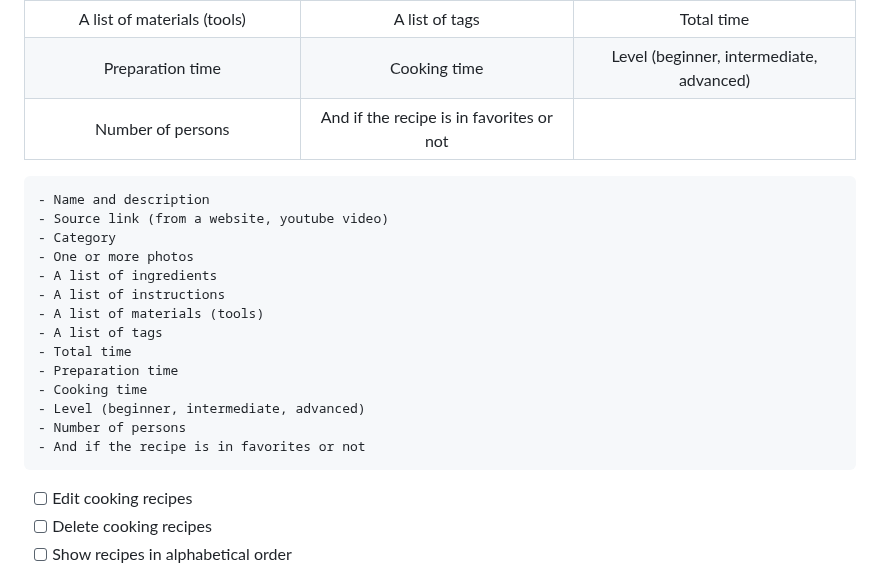
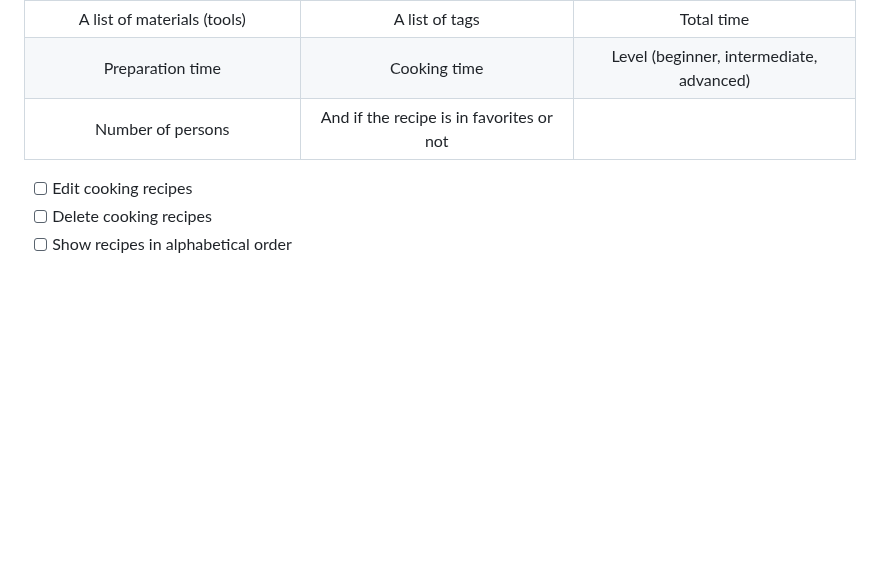
Before and after one commit to LeaG76/recipe-website, a Markdown page: README.md, the part around the change. GitHub-like rendering; blank space fills up the shorter version.

```diff
--- a/README.md
+++ b/README.md
@@ -65,20 +65,6 @@
     </tbody>
 </table>
 
-    - Name and description
-    - Source link (from a website, youtube video)
-    - Category
-    - One or more photos
-    - A list of ingredients
-    - A list of instructions
-    - A list of materials (tools)
-    - A list of tags
-    - Total time
-    - Preparation time
-    - Cooking time
-    - Level (beginner, intermediate, advanced)
-    - Number of persons
-    - And if the recipe is in favorites or not
 - [ ] Edit cooking recipes
 - [ ] Delete cooking recipes
 - [ ] Show recipes in alphabetical order
```
